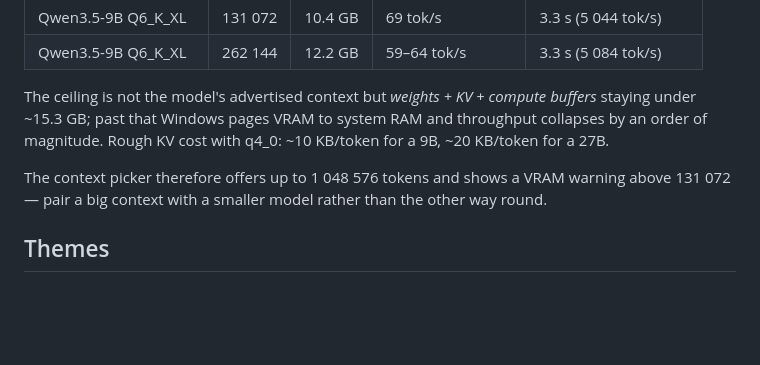
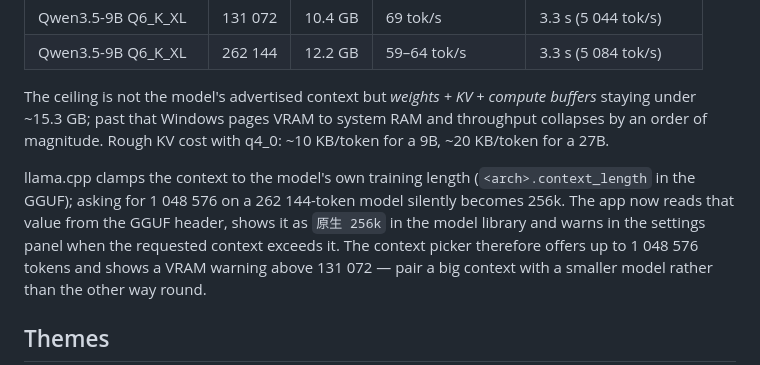
Before and after one commit to iskshadow195563/herta-station, a Markdown page: README.md, the part around the change. Rendered like a GitHub page; blank space fills up the shorter version.

```diff
--- a/README.md
+++ b/README.md
@@ -53,6 +53,8 @@ Measured on an RTX 5080 (16 GB), KV cache q4_0, FlashAttention on:
 
 The ceiling is not the model's advertised context but *weights + KV + compute buffers* staying under ~15.3 GB; past that Windows pages VRAM to system RAM and throughput collapses by an order of magnitude. Rough KV cost with q4_0: ~10 KB/token for a 9B, ~20 KB/token for a 27B.
 
+
+llama.cpp clamps the context to the model's own training length (`<arch>.context_length` in the GGUF); asking for 1 048 576 on a 262 144-token model silently becomes 256k. The app now reads that value from the GGUF header, shows it as `原生 256k` in the model library and warns in the settings panel when the requested context exceeds it.
 The context picker therefore offers up to 1 048 576 tokens and shows a VRAM warning above 131 072 — pair a big context with a smaller model rather than the other way round.
 ## Themes
 
```
Also changed, not shown: docs/ctx-cap.png (added), 3 other files.
